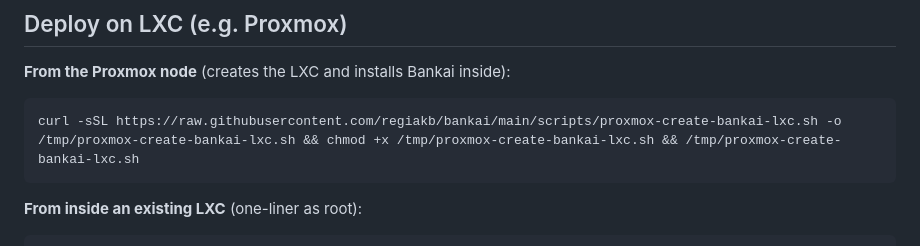
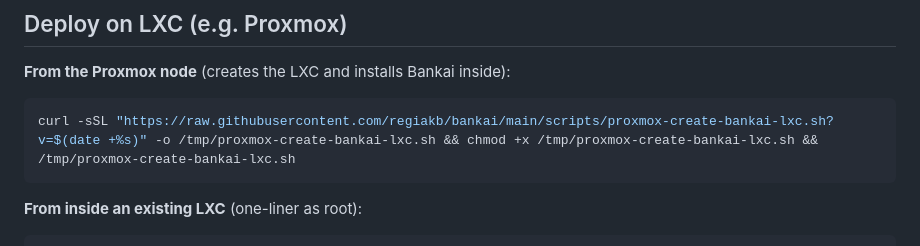
Before and after one commit to regiakb/bankai, a Markdown page: README.md, the part around the change. GitHub-like rendering.

````diff
--- a/README.md
+++ b/README.md
@@ -90,7 +90,7 @@ python manage.py runserver
 **From the Proxmox node** (creates the LXC and installs Bankai inside):
 
 ```bash
-curl -sSL https://raw.githubusercontent.com/regiakb/bankai/main/scripts/proxmox-create-bankai-lxc.sh -o /tmp/proxmox-create-bankai-lxc.sh && chmod +x /tmp/proxmox-create-bankai-lxc.sh && /tmp/proxmox-create-bankai-lxc.sh
+curl -sSL "https://raw.githubusercontent.com/regiakb/bankai/main/scripts/proxmox-create-bankai-lxc.sh?v=$(date +%s)" -o /tmp/proxmox-create-bankai-lxc.sh && chmod +x /tmp/proxmox-create-bankai-lxc.sh && /tmp/proxmox-create-bankai-lxc.sh
 ```
 
 **From inside an existing LXC** (one-liner as root):
````
